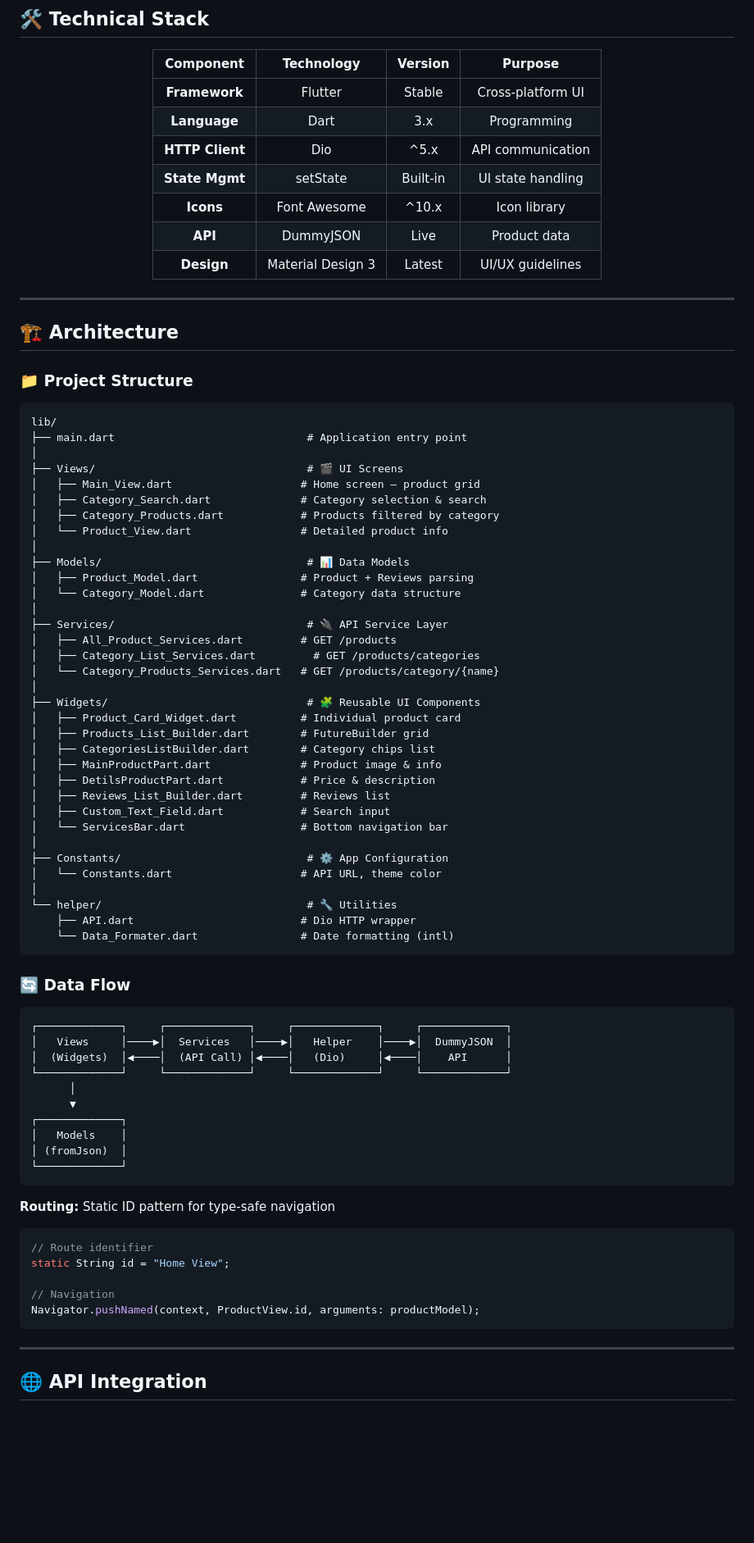
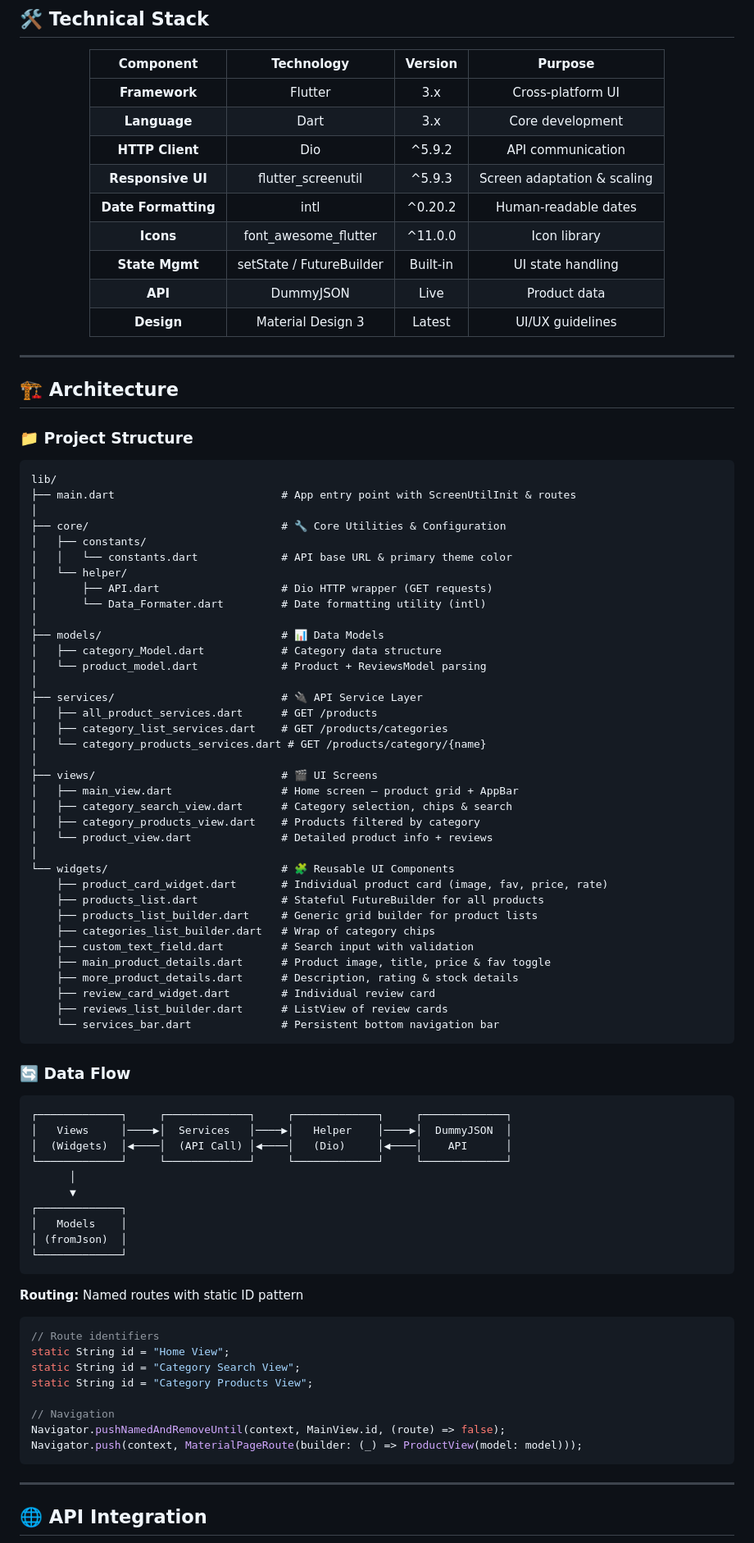
Before and after one commit to ahmed-el-bialy/flux-store, a Markdown page: README.md, the part around one of its changes. Shown at 82% size. Rendered like a GitHub page; blank space fills up the shorter version.

Commit message:
rewrite README file

````diff
--- a/README.md
+++ b/README.md
@@ -86,11 +93,13 @@
 
 | Component | Technology | Version | Purpose |
 |:---------:|:----------:|:-------:|:-------:|
-| **Framework** | Flutter | Stable | Cross-platform UI |
-| **Language** | Dart | 3.x | Programming |
-| **HTTP Client** | Dio | ^5.x | API communication |
-| **State Mgmt** | setState | Built-in | UI state handling |
-| **Icons** | Font Awesome | ^10.x | Icon library |
+| **Framework** | Flutter | 3.x | Cross-platform UI |
+| **Language** | Dart | 3.x | Core development |
+| **HTTP Client** | Dio | ^5.9.2 | API communication |
+| **Responsive UI** | flutter_screenutil | ^5.9.3 | Screen adaptation & scaling |
+| **Date Formatting** | intl | ^0.20.2 | Human-readable dates |
+| **Icons** | font_awesome_flutter | ^11.0.0 | Icon library |
+| **State Mgmt** | setState / FutureBuilder | Built-in | UI state handling |
 | **API** | DummyJSON | Live | Product data |
 | **Design** | Material Design 3 | Latest | UI/UX guidelines |
 
@@ -104,63 +113,68 @@
 
 ```
 lib/
-├── main.dart                              # Application entry point
+├── main.dart                          # App entry point with ScreenUtilInit & routes
 │
-├── Views/                                 # 🎬 UI Screens
-│   ├── Main_View.dart                    # Home screen — product grid
-│   ├── Category_Search.dart              # Category selection & search
-│   ├── Category_Products.dart            # Products filtered by category
-│   └── Product_View.dart                 # Detailed product info
+├── core/                              # 🔧 Core Utilities & Configuration
+│   ├── constants/
+│   │   └── constants.dart             # API base URL & primary theme color
+│   └── helper/
+│       ├── API.dart                   # Dio HTTP wrapper (GET requests)
+│       └── Data_Formater.dart         # Date formatting utility (intl)
 │
-├── Models/                                # 📊 Data Models
-│   ├── Product_Model.dart                # Product + Reviews parsing
-│   └── Category_Model.dart               # Category data structure
+├── models/                            # 📊 Data Models
+│   ├── category_Model.dart            # Category data structure
+│   └── product_model.dart             # Product + ReviewsModel parsing
 │
-├── Services/                              # 🔌 API Service Layer
-│   ├── All_Product_Services.dart         # GET /products
-│   ├── Category_List_Services.dart         # GET /products/categories
-│   └── Category_Products_Services.dart   # GET /products/category/{name}
+├── services/                          # 🔌 API Service Layer
+│   ├── all_product_services.dart      # GET /products
+│   ├── category_list_services.dart    # GET /products/categories
+│   └── category_products_services.dart # GET /products/category/{name}
 │
-├── Widgets/                               # 🧩 Reusable UI Components
-│   ├── Product_Card_Widget.dart          # Individual product card
-│   ├── Products_List_Builder.dart        # FutureBuilder grid
-│   ├── CategoriesListBuilder.dart        # Category chips list
-│   ├── MainProductPart.dart              # Product image & info
-│   ├── DetilsProductPart.dart            # Price & description
-│   ├── Reviews_List_Builder.dart         # Reviews list
-│   ├── Custom_Text_Field.dart            # Search input
-│   └── ServicesBar.dart                  # Bottom navigation bar
+├── views/                             # 🎬 UI Screens
+│   ├── main_view.dart                 # Home screen — product grid + AppBar
+│   ├── category_search_view.dart      # Category selection, chips & search
+│   ├── category_products_view.dart    # Products filtered by category
+│   └── product_view.dart              # Detailed product info + reviews
 │
-├── Constants/                             # ⚙️ App Configuration
-│   └── Constants.dart                    # API URL, theme color
-│
-└── helper/                                # 🔧 Utilities
-    ├── API.dart                          # Dio HTTP wrapper
-    └── Data_Formater.dart                # Date formatting (intl)
+└── widgets/                           # 🧩 Reusable UI Components
+    ├── product_card_widget.dart       # Individual product card (image, fav, price, rate)
+    ├── products_list.dart             # Stateful FutureBuilder for all products
+    ├── products_list_builder.dart     # Generic grid builder for product lists
+    ├── categories_list_builder.dart   # Wrap of category chips
+    ├── custom_text_field.dart         # Search input with validation
+    ├── main_product_details.dart      # Product image, title, price & fav toggle
+    ├── more_product_details.dart      # Description, rating & stock details
+    ├── review_card_widget.dart        # Individual review card
+    ├── reviews_list_builder.dart      # ListView of review cards
+    └── services_bar.dart              # Persistent bottom navigation bar
 ```
 
 ### 🔄 Data Flow
 
 ```
-┌─────────────┐     ┌─────────────┐     ┌─────────────┐     ┌─────────────┐
-│   Views     │────▶│  Services   │────▶│   Helper    │────▶│  DummyJSON  │
-│  (Widgets)  │◀────│  (API Call) │◀────│   (Dio)     │◀────│    API      │
-└─────────────┘     └─────────────┘     └─────────────┘     └─────────────┘
-      │
-      ▼
+┌─────────────┐     ┌─────────────┐     ┌─────────────┐     ┌─────────────┐
+│   Views     │────▶│  Services   │────▶│   Helper    │────▶│  DummyJSON  │
+│  (Widgets)  │◀────│  (API Call) │◀────│   (Dio)     │◀────│    API      │
+└─────────────┘     └─────────────┘     └─────────────┘     └─────────────┘
+      │
+      ▼
 ┌─────────────┐
-│   Models    │
-│ (fromJson)  │
+│   Models    │
+│ (fromJson)  │
 └─────────────┘
 ```
 
-**Routing:** Static ID pattern for type-safe navigation
+**Routing:** Named routes with static ID pattern
 ```dart
-// Route identifier
+// Route identifiers
 static String id = "Home View";
+static String id = "Category Search View";
+static String id = "Category Products View";
 
 // Navigation
-Navigator.pushNamed(context, ProductView.id, arguments: productModel);
+Navigator.pushNamedAndRemoveUntil(context, MainView.id, (route) => false);
+Navigator.push(context, MaterialPageRoute(builder: (_) => ProductView(model: model)));
 ```
 
 ---
````
Also changed, not shown: other parts of README.md (+125 -79 lines).
